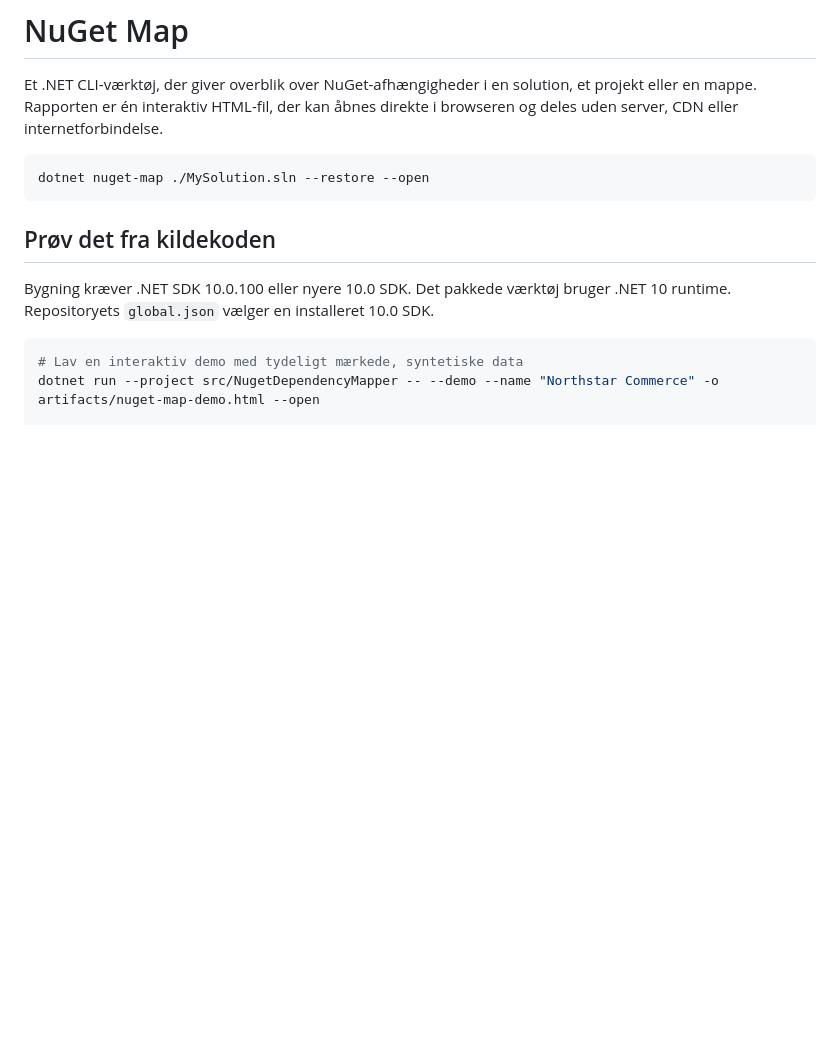
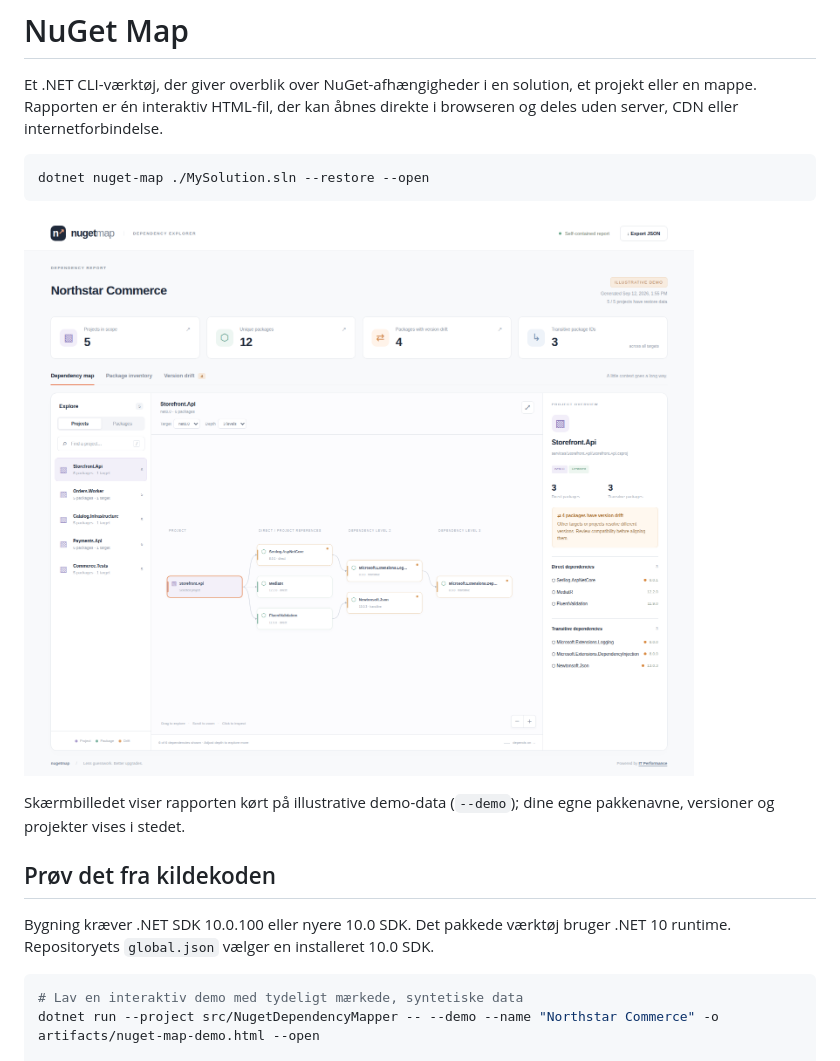
Before and after one commit to thedigitaljedi86/NugetDependencyMapper, a Markdown page: README.md, the part around the change. Rendered like a GitHub page; pictures changed too: docs/images/dependency-map.png (added); blank space fills up the shorter version.

Commit message:
Add dependency map screenshot to README

````diff
--- a/README.md
+++ b/README.md
@@ -5,6 +5,10 @@ Et .NET CLI-værktøj, der giver overblik over NuGet-afhængigheder i en solutio
 ```bash
 dotnet nuget-map ./MySolution.sln --restore --open
 ```
+
+![Dependency map i NuGet Map](docs/images/dependency-map.png)
+
+Skærmbilledet viser rapporten kørt på illustrative demo-data (`--demo`); dine egne pakkenavne, versioner og projekter vises i stedet.
 
 ## Prøv det fra kildekoden
 
````
